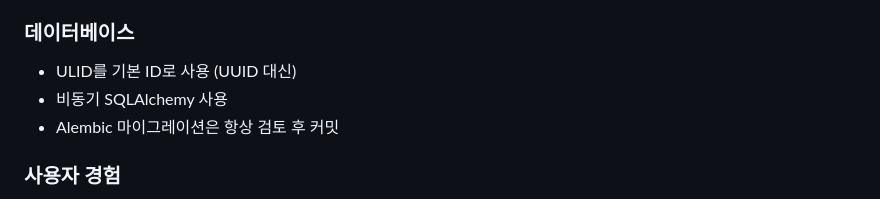
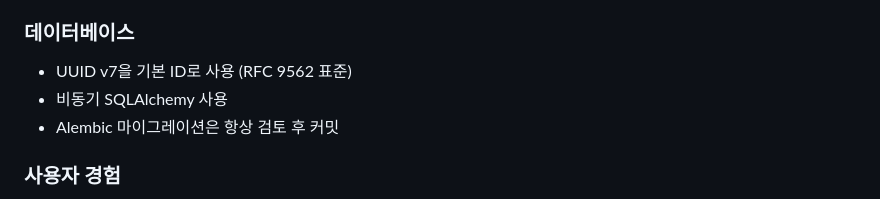
Before and after one commit to yuiyeong/bzero, a Markdown page: CLAUDE.md, the part around the change. Drawn GitHub-style.

Commit message:
docs: update CLAUDE.md

```diff
--- a/CLAUDE.md
+++ b/CLAUDE.md
@@ -207,7 +207,7 @@ git push
 
 ### 데이터베이스
 
-- ULID를 기본 ID로 사용 (UUID 대신)
+- UUID v7을 기본 ID로 사용 (RFC 9562 표준)
 - 비동기 SQLAlchemy 사용
 - Alembic 마이그레이션은 항상 검토 후 커밋
 
```
